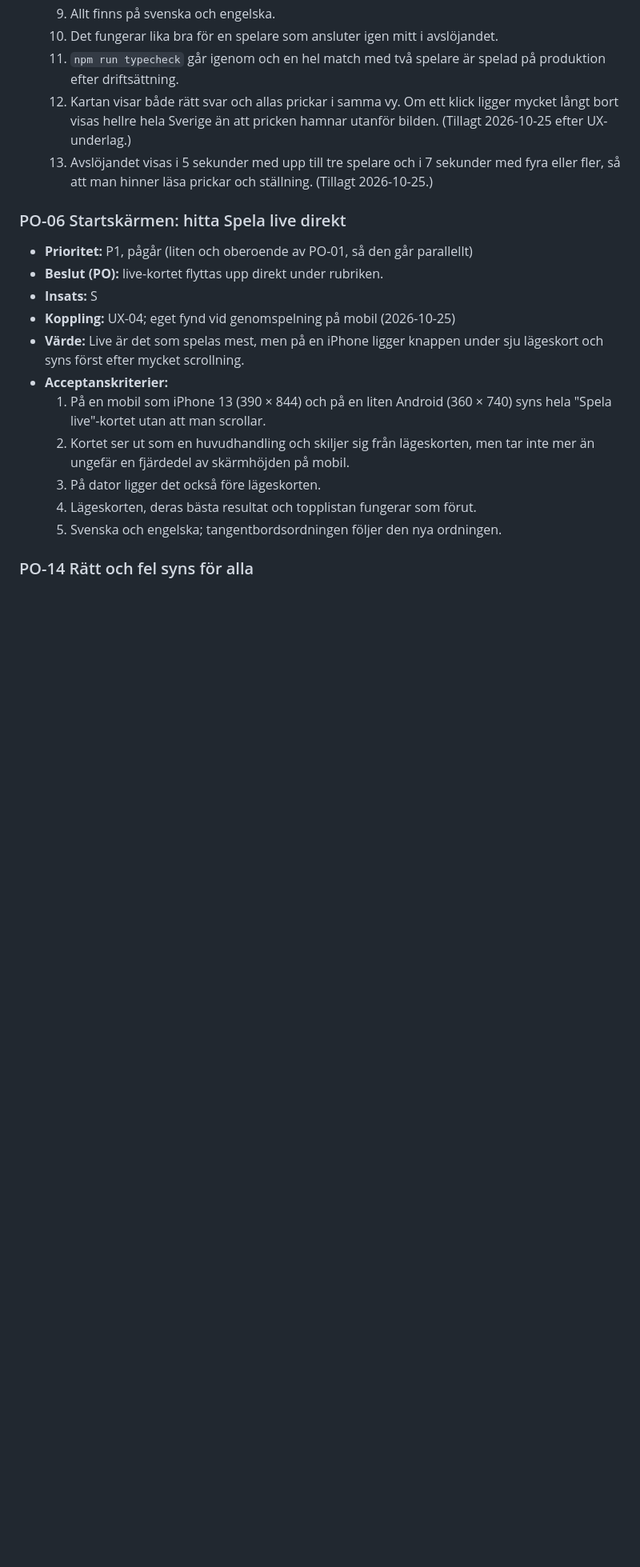
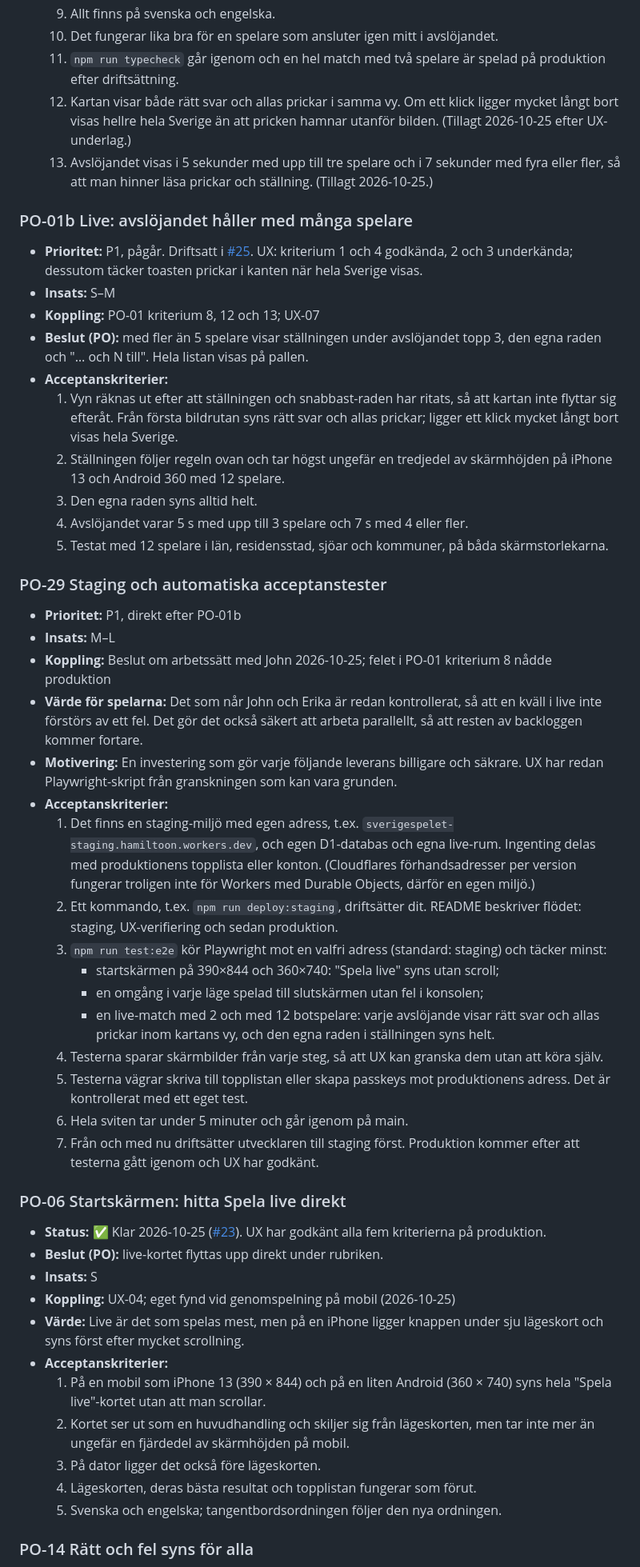
Before and after one commit to hamiltoon/sweden-county-quiz, a Markdown page: BACKLOG.md, the part around one of its changes. Shown at 80% size. GitHub-like rendering; blank space fills up the shorter version.

```diff
--- a/BACKLOG.md
+++ b/BACKLOG.md
@@ -72,8 +82,46 @@ klickade de andra) och att funktioner för daglig vana och bred publik väntar.
   13. Avslöjandet visas i 5 sekunder med upp till tre spelare och i 7 sekunder med fyra eller fler, så att man hinner
       läsa prickar och ställning. (Tillagt 2026-10-25.)
 
+### PO-01b Live: avslöjandet håller med många spelare
+- **Prioritet:** P1, pågår. Driftsatt i [#25](https://github.com/hamiltoon/sweden-county-quiz/pull/25). UX: kriterium 1 och 4 godkända,
+  2 och 3 underkända; dessutom täcker toasten prickar i kanten när hela Sverige visas.
+- **Insats:** S–M
+- **Koppling:** PO-01 kriterium 8, 12 och 13; UX-07
+- **Beslut (PO):** med fler än 5 spelare visar ställningen under avslöjandet topp 3, den egna raden och "… och N till".
+  Hela listan visas på pallen.
+- **Acceptanskriterier:**
+  1. Vyn räknas ut efter att ställningen och snabbast-raden har ritats, så att kartan inte flyttar sig efteråt. Från
+     första bildrutan syns rätt svar och allas prickar; ligger ett klick mycket långt bort visas hela Sverige.
+  2. Ställningen följer regeln ovan och tar högst ungefär en tredjedel av skärmhöjden på iPhone 13 och Android 360 med 12 spelare.
+  3. Den egna raden syns alltid helt.
+  4. Avslöjandet varar 5 s med upp till 3 spelare och 7 s med 4 eller fler.
+  5. Testat med 12 spelare i län, residensstad, sjöar och kommuner, på båda skärmstorlekarna.
+
+### PO-29 Staging och automatiska acceptanstester
+- **Prioritet:** P1, direkt efter PO-01b
+- **Insats:** M–L
+- **Koppling:** Beslut om arbetssätt med John 2026-10-25; felet i PO-01 kriterium 8 nådde produktion
+- **Värde för spelarna:** Det som når John och Erika är redan kontrollerat, så att en kväll i live inte förstörs av ett fel.
+  Det gör det också säkert att arbeta parallellt, så att resten av backloggen kommer fortare.
+- **Motivering:** En investering som gör varje följande leverans billigare och säkrare. UX har redan Playwright-skript
+  från granskningen som kan vara grunden.
+- **Acceptanskriterier:**
+  1. Det finns en staging-miljö med egen adress, t.ex. `sverigespelet-staging.hamiltoon.workers.dev`, och egen D1-databas
+     och egna live-rum. Ingenting delas med produktionens topplista eller konton.
+     (Cloudflares förhandsadresser per version fungerar troligen inte för Workers med Durable Objects, därför en egen miljö.)
+  2. Ett kommando, t.ex. `npm run deploy:staging`, driftsätter dit. README beskriver flödet: staging, UX-verifiering och sedan produktion.
+  3. `npm run test:e2e` kör Playwright mot en valfri adress (standard: staging) och täcker minst:
+     - startskärmen på 390×844 och 360×740: "Spela live" syns utan scroll;
+     - en omgång i varje läge spelad till slutskärmen utan fel i konsolen;
+     - en live-match med 2 och med 12 botspelare: varje avslöjande visar rätt svar och allas prickar inom kartans vy,
+       och den egna raden i ställningen syns helt.
+  4. Testerna sparar skärmbilder från varje steg, så att UX kan granska dem utan att köra själv.
+  5. Testerna vägrar skriva till topplistan eller skapa passkeys mot produktionens adress. Det är kontrollerat med ett eget test.
+  6. Hela sviten tar under 5 minuter och går igenom på main.
+  7. Från och med nu driftsätter utvecklaren till staging först. Produktion kommer efter att testerna gått igenom och UX har godkänt.
+
 ### PO-06 Startskärmen: hitta Spela live direkt
-- **Prioritet:** P1, pågår (liten och oberoende av PO-01, så den går parallellt)
+- **Status:** ✅ Klar 2026-10-25 ([#23](https://github.com/hamiltoon/sweden-county-quiz/pull/23)). UX har godkänt alla fem kriterierna på produktion.
 - **Beslut (PO):** live-kortet flyttas upp direkt under rubriken.
 - **Insats:** S
 - **Koppling:** UX-04; eget fynd vid genomspelning på mobil (2026-10-25)
```
Also changed, not shown: other parts of BACKLOG.md (+23 -12 lines).
